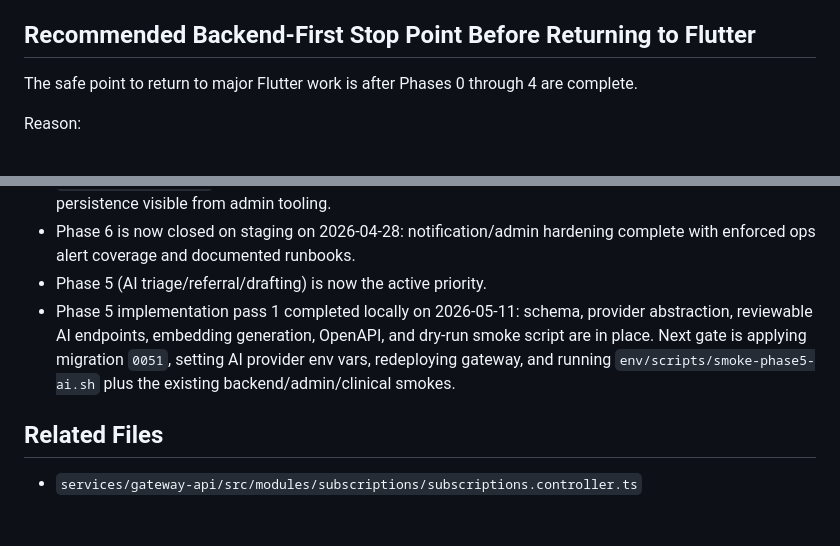
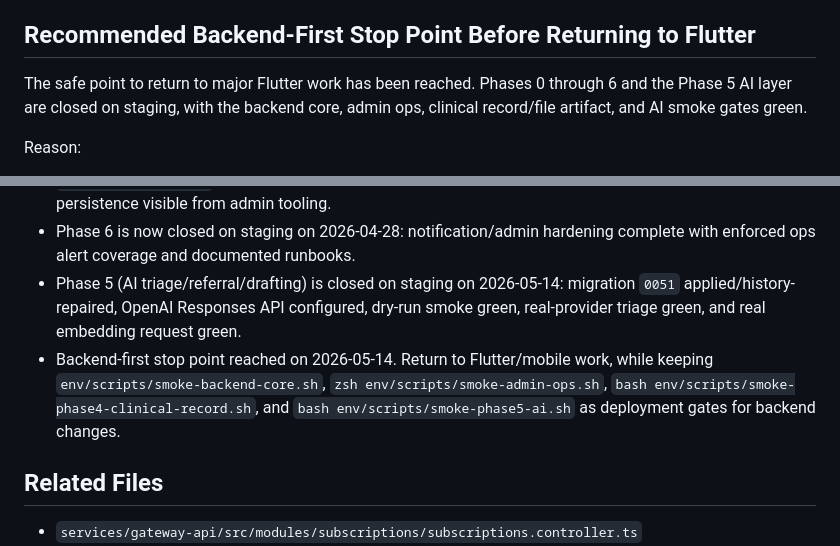
Before and after one commit to jllb89/callavet, a Markdown page: docs/BACKEND_ROADMAP.md, 2 parts joined by grey strips. Drawn GitHub-style; blank space fills up the shorter version.

```diff
--- a/docs/BACKEND_ROADMAP.md
+++ b/docs/BACKEND_ROADMAP.md
@@ -248,7 +248,7 @@ These rules apply to every phase:
 - Prefer one source of truth per domain instead of duplicating logic across gateway, chat-service, and clients.
 
 ## Recommended Backend-First Stop Point Before Returning to Flutter
-The safe point to return to major Flutter work is after Phases 0 through 4 are complete.
+The safe point to return to major Flutter work has been reached. Phases 0 through 6 and the Phase 5 AI layer are closed on staging, with the backend core, admin ops, clinical record/file artifact, and AI smoke gates green.
 
 Reason:
 - By then, the app can depend on stable contracts for vet discovery, appointments, chat, video, and medical history.
@@ -270,8 +270,8 @@ Reason:
 - Phase 6 implementation pass 2 completed on 2026-04-28: notification triggers integrated into appointments (scheduled/start/end), sessions (start/end), payments (failure), and notes (ready). All admin endpoints functional (notifications/events, audit/logs, export/sessions, export/notes, ops/dashboard). Gateway API compiles without errors.
 - Phase 6 post-redeploy gate passed on 2026-04-28 after exporting `NotificationsService` from `NotificationsModule`: gateway startup stable, backend core smoke green, and notification event persistence visible from admin tooling.
 - Phase 6 is now closed on staging on 2026-04-28: notification/admin hardening complete with enforced ops alert coverage and documented runbooks.
-- Phase 5 (AI triage/referral/drafting) is now the active priority.
-- Phase 5 implementation pass 1 completed locally on 2026-05-11: schema, provider abstraction, reviewable AI endpoints, embedding generation, OpenAPI, and dry-run smoke script are in place. Next gate is applying migration `0051`, setting AI provider env vars, redeploying gateway, and running `env/scripts/smoke-phase5-ai.sh` plus the existing backend/admin/clinical smokes.
+- Phase 5 (AI triage/referral/drafting) is closed on staging on 2026-05-14: migration `0051` applied/history-repaired, OpenAI Responses API configured, dry-run smoke green, real-provider triage green, and real embedding request green.
+- Backend-first stop point reached on 2026-05-14. Return to Flutter/mobile work, while keeping `env/scripts/smoke-backend-core.sh`, `zsh env/scripts/smoke-admin-ops.sh`, `bash env/scripts/smoke-phase4-clinical-record.sh`, and `bash env/scripts/smoke-phase5-ai.sh` as deployment gates for backend changes.
 
 ## Related Files
 - `services/gateway-api/src/modules/subscriptions/subscriptions.controller.ts`
```
Also changed, not shown: other parts of docs/BACKEND_ROADMAP.md (+11 -11 lines).
